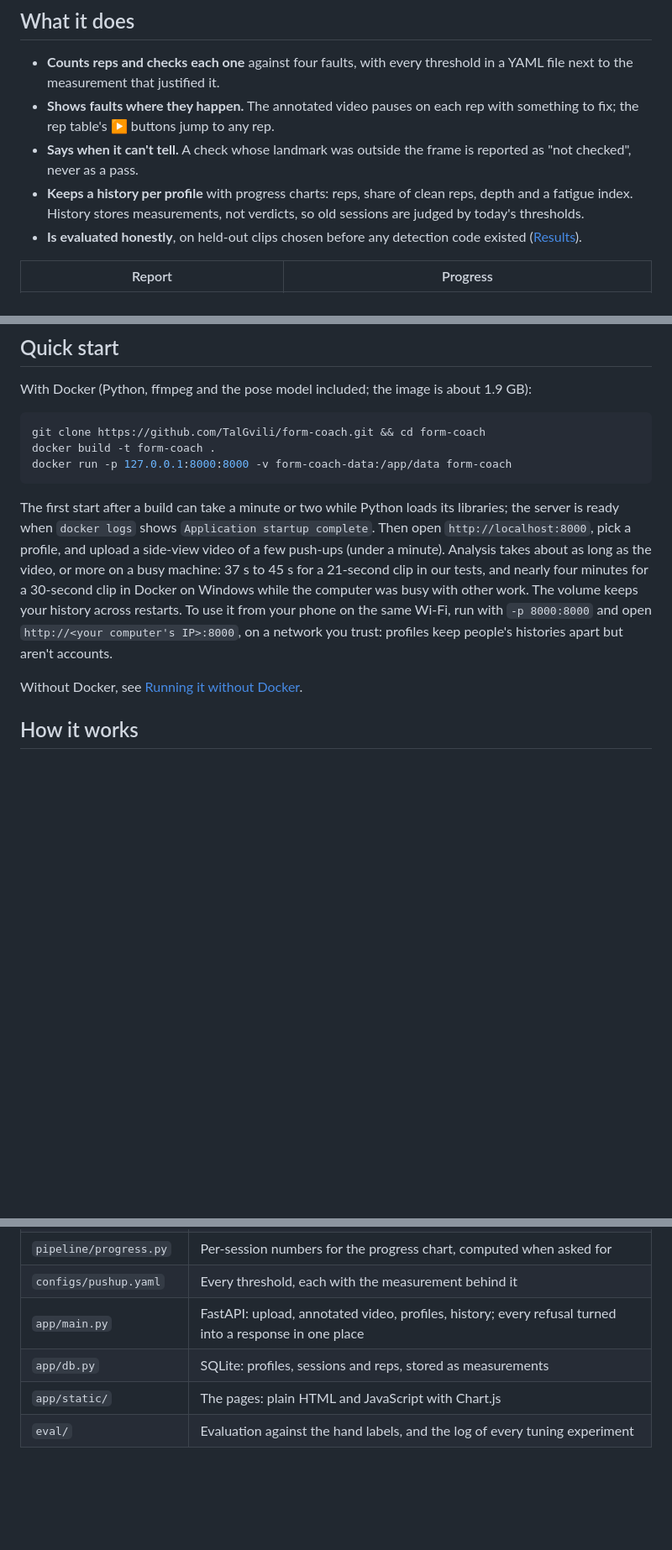
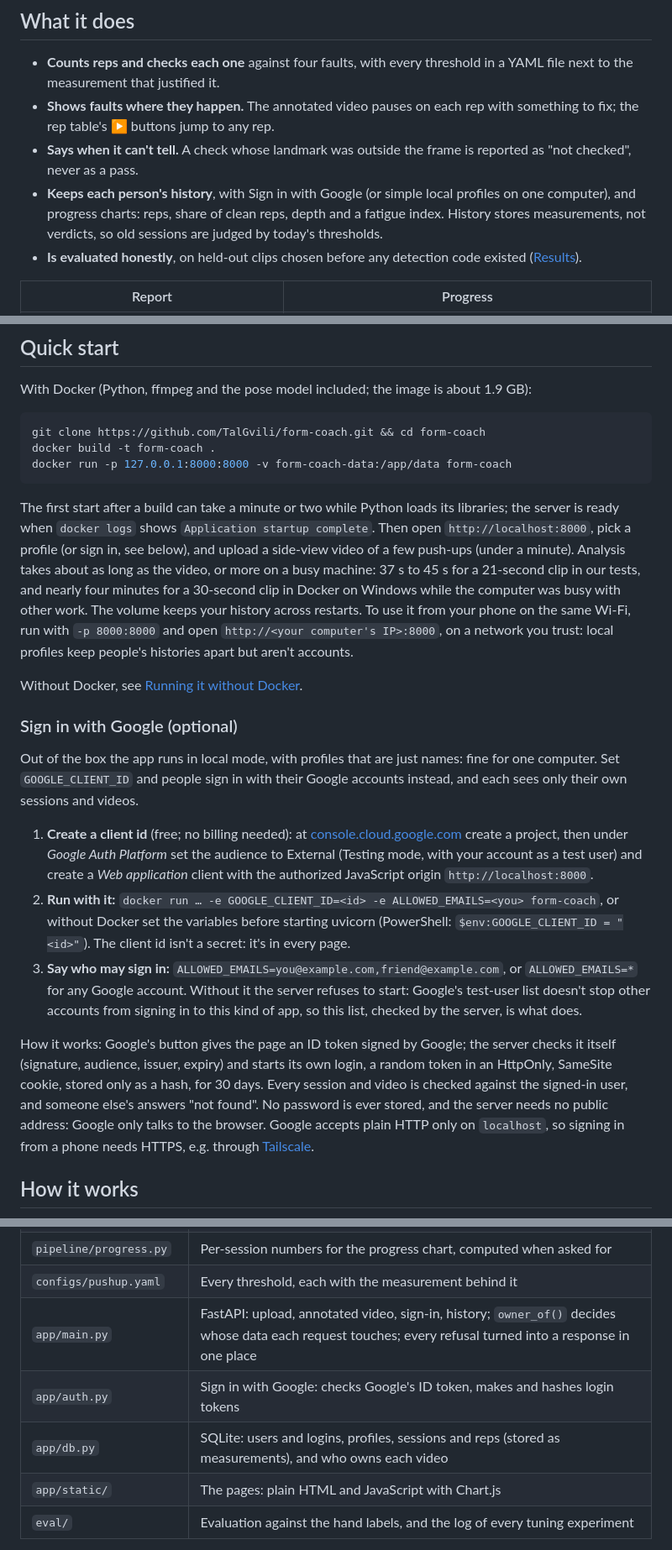
Before and after one commit to TalGvili/form-coach, a Markdown page: README.md, 3 parts joined by grey strips. Shown at 84% size. Drawn GitHub-style; blank space fills up the shorter version.

Commit message:
Docs: Google sign-in setup
README: a "Sign in with Google (optional)" section (creating a client id
without billing, the environment variables, ALLOWED_EMAILS being required,
how the sign-in works, and the HTTPS caveat for phones), "What it does",
and app/auth.py in the module table. CLAUDE.md: the sign-in summary and
owner_of() as the one place that decides whose data a request touches.

Co-Authored-By: Claude Opus 5.5 <noreply@anthropic.com>

```diff
--- a/README.md
+++ b/README.md
@@ -25,8 +25,8 @@ bottom, skeleton in red, and says why.</sub></p>
   fix; the rep table's ▶ buttons jump to any rep.
 - **Says when it can't tell.** A check whose landmark was outside the frame is reported as "not
   checked", never as a pass.
-- **Keeps a history per profile** with progress charts: reps, share of clean reps, depth and a
-  fatigue index. History stores measurements, not verdicts, so old sessions are judged by today's
+- **Keeps each person's history**, with Sign in with Google (or simple local profiles on one
+  computer), and progress charts: reps, share of clean reps, depth and a fatigue index. History stores measurements, not verdicts, so old sessions are judged by today's
   thresholds.
 - **Is evaluated honestly**, on held-out clips chosen before any detection code existed
   ([Results](#results)).
@@ -47,14 +47,42 @@ docker run -p 127.0.0.1:8000:8000 -v form-coach-data:/app/data form-coach
 
 The first start after a build can take a minute or two while Python loads its libraries; the
 server is ready when `docker logs` shows `Application startup complete`. Then open
-`http://localhost:8000`, pick a profile, and upload a side-view video of a few push-ups (under a
+`http://localhost:8000`, pick a profile (or sign in, see below), and upload a side-view video of a few push-ups (under a
 minute). Analysis takes about as long as the video, or more on a busy machine: 37 s to 45 s for
 a 21-second clip in our tests, and nearly four minutes for a 30-second clip in Docker on Windows
-while the computer was busy with other work. The volume keeps your history across restarts. To use it from your phone on the
-same Wi-Fi, run with `-p 8000:8000` and open `http://<your computer's IP>:8000`, on a network you
-trust: profiles keep people's histories apart but aren't accounts.
+while the computer was busy with other work. The volume keeps your history across restarts.
+To use it from your phone on the same Wi-Fi, run with `-p 8000:8000` and open
+`http://<your computer's IP>:8000`, on a network you trust: local profiles keep people's
+histories apart but aren't accounts.
 
 Without Docker, see [Running it without Docker](#running-it-without-docker).
+
+### Sign in with Google (optional)
+
+Out of the box the app runs in local mode, with profiles that are just names: fine for one
+computer. Set `GOOGLE_CLIENT_ID` and people sign in with their Google accounts instead, and each
+sees only their own sessions and videos.
+
+1. **Create a client id** (free; no billing needed): at
+   [console.cloud.google.com](https://console.cloud.google.com/) create a project, then under
+   *Google Auth Platform* set the audience to External (Testing mode, with your account as a test
+   user) and create a *Web application* client with the authorized JavaScript origin
+   `http://localhost:8000`.
+2. **Run with it:** `docker run … -e GOOGLE_CLIENT_ID=<id> -e ALLOWED_EMAILS=<you> form-coach`,
+   or without Docker set the variables before starting uvicorn (PowerShell:
+   `$env:GOOGLE_CLIENT_ID = "<id>"`). The client id isn't a secret: it's in every page.
+3. **Say who may sign in:** `ALLOWED_EMAILS=you@example.com,friend@example.com`, or
+   `ALLOWED_EMAILS=*` for any Google account. Without it the server refuses to start: Google's
+   test-user list doesn't stop other accounts from signing in to this kind of app, so this list,
+   checked by the server, is what does.
+
+How it works: Google's button gives the page an ID token signed by Google; the server checks it
+itself (signature, audience, issuer, expiry) and starts its own login, a random token in an
+HttpOnly, SameSite cookie, stored only as a hash, for 30 days. Every session and video is checked
+against the signed-in user, and someone else's answers "not found". No password is ever stored,
+and the server needs no public address: Google only talks to the browser. Google accepts plain
+HTTP only on `localhost`, so signing in from a phone needs HTTPS, e.g. through
+[Tailscale](https://tailscale.com/kb/1153/enabling-https).
 
 ## How it works
 
@@ -84,8 +112,9 @@ in a fraction of a second, which is what made tuning against labels practical.
 | `pipeline/render.py` | Draws the annotated video and reports where each rep starts in it |
 | `pipeline/progress.py` | Per-session numbers for the progress chart, computed when asked for |
 | `configs/pushup.yaml` | Every threshold, each with the measurement behind it |
-| `app/main.py` | FastAPI: upload, annotated video, profiles, history; every refusal turned into a response in one place |
-| `app/db.py` | SQLite: profiles, sessions and reps, stored as measurements |
+| `app/main.py` | FastAPI: upload, annotated video, sign-in, history; `owner_of()` decides whose data each request touches; every refusal turned into a response in one place |
+| `app/auth.py` | Sign in with Google: checks Google's ID token, makes and hashes login tokens |
+| `app/db.py` | SQLite: users and logins, profiles, sessions and reps (stored as measurements), and who owns each video |
 | `app/static/` | The pages: plain HTML and JavaScript with Chart.js |
 | `eval/` | Evaluation against the hand labels, and the log of every tuning experiment |
 
```
Also changed, not shown: other parts of README.md (+2 -1 lines), CLAUDE.md (+13 -1 lines).
